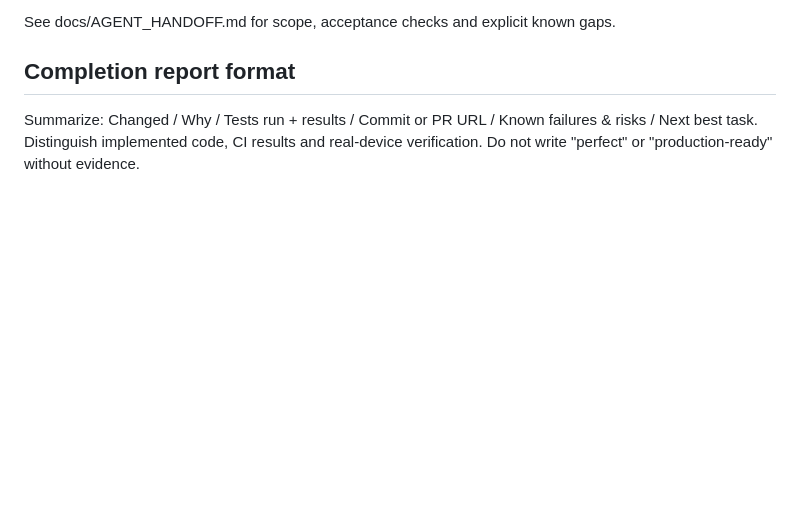
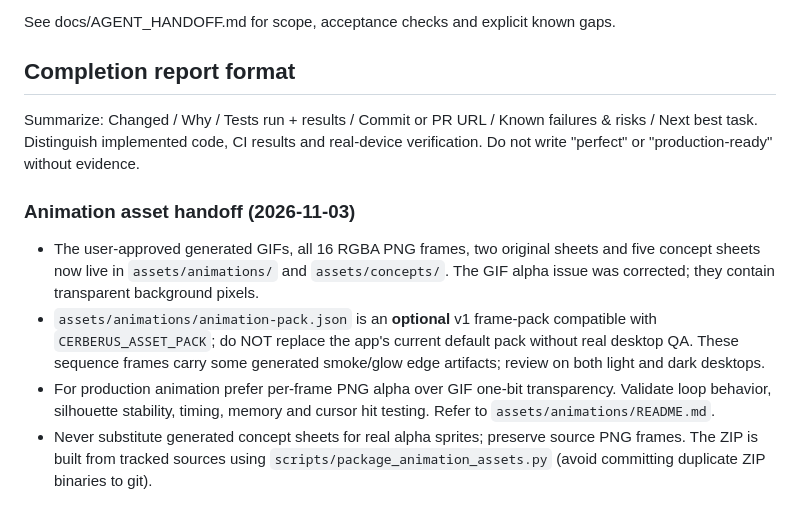
Before and after one commit to iAlirezaaa/Cerberus, a Markdown page: AGENTS.md, the part around the change. GitHub-like rendering; blank space fills up the shorter version.

```diff
--- a/AGENTS.md
+++ b/AGENTS.md
@@ -90,3 +90,10 @@ See docs/AGENT_HANDOFF.md for scope, acceptance checks and explicit known gaps.
 ## Completion report format
 
 Summarize: Changed / Why / Tests run + results / Commit or PR URL / Known failures & risks / Next best task. Distinguish implemented code, CI results and real-device verification. Do not write "perfect" or "production-ready" without evidence.
+
+### Animation asset handoff (2026-11-03)
+
+- The user-approved generated GIFs, all 16 RGBA PNG frames, two original sheets and five concept sheets now live in `assets/animations/` and `assets/concepts/`. The GIF alpha issue was corrected; they contain transparent background pixels.
+- `assets/animations/animation-pack.json` is an **optional** v1 frame-pack compatible with `CERBERUS_ASSET_PACK`; do NOT replace the app's current default pack without real desktop QA. These sequence frames carry some generated smoke/glow edge artifacts; review on both light and dark desktops.
+- For production animation prefer per-frame PNG alpha over GIF one-bit transparency. Validate loop behavior, silhouette stability, timing, memory and cursor hit testing. Refer to `assets/animations/README.md`.
+- Never substitute generated concept sheets for real alpha sprites; preserve source PNG frames. The ZIP is built from tracked sources using `scripts/package_animation_assets.py` (avoid committing duplicate ZIP binaries to git).
```
Also changed, not shown: README.md (+15 -0 lines), assets/animations/README.md (added, +58 -0 lines), assets/concepts/README.md (added, +15 -0 lines), docs/AGENT_HANDOFF.md (+8 -0 lines), assets/animations/cerberus_bored_lookaround.gif, assets/animations/cerberus_portal_enter.gif, 1 other file.
